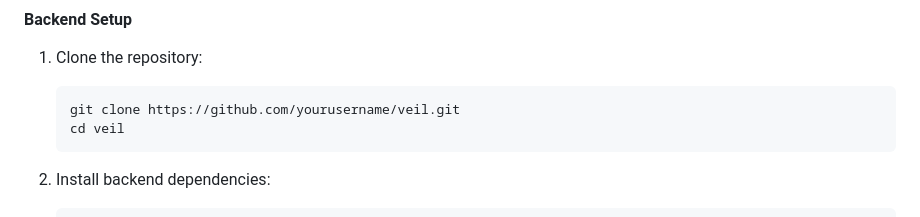
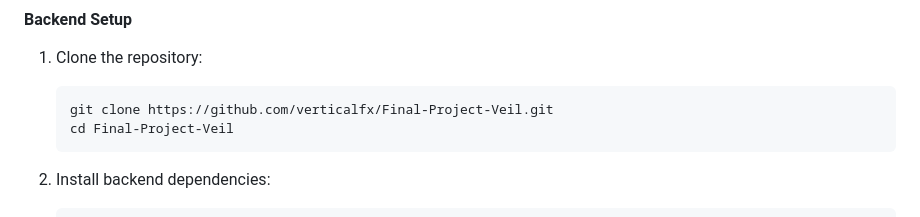
Before and after one commit to verticalfx/Final-Project-Veil, a Markdown page: README.md, the part around the change. Drawn GitHub-style.

Commit message:
Update repository clone instructions in README to reflect correct URL and directory name

````diff
--- a/README.md
+++ b/README.md
@@ -56,8 +56,8 @@ The application consists of two main components:
 
 1. Clone the repository:
    ```
-   git clone https://github.com/yourusername/veil.git
-   cd veil
+   git clone https://github.com/verticalfx/Final-Project-Veil.git
+   cd Final-Project-Veil
    ```
 
 2. Install backend dependencies:
````
